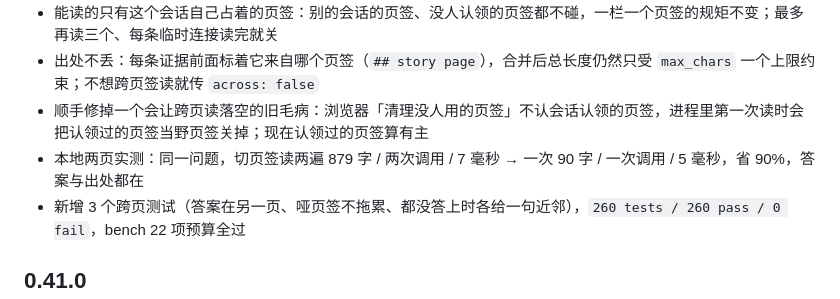
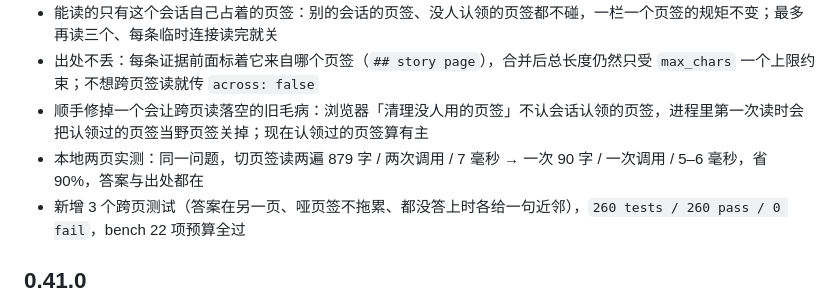
Before and after one commit to regrevia/dsh-inner-browser-use, a Markdown page: CHANGELOG.md, the part around the change. GitHub-like rendering.

```diff
--- a/CHANGELOG.md
+++ b/CHANGELOG.md
@@ -4,7 +4,7 @@
 - 能读的只有这个会话自己占着的页签：别的会话的页签、没人认领的页签都不碰，一栏一个页签的规矩不变；最多再读三个、每条临时连接读完就关
 - 出处不丢：每条证据前面标着它来自哪个页签（`## story page`），合并后总长度仍然只受 `max_chars` 一个上限约束；不想跨页签读就传 `across: false`
 - 顺手修掉一个会让跨页读落空的旧毛病：浏览器「清理没人用的页签」不认会话认领的页签，进程里第一次读时会把认领过的页签当野页签关掉；现在认领过的页签算有主
-- 本地两页实测：同一问题，切页签读两遍 879 字 / 两次调用 / 7 毫秒 → 一次 90 字 / 一次调用 / 5 毫秒，省 90%，答案与出处都在
+- 本地两页实测：同一问题，切页签读两遍 879 字 / 两次调用 / 7 毫秒 → 一次 90 字 / 一次调用 / 5–6 毫秒，省 90%，答案与出处都在
 - 新增 3 个跨页测试（答案在另一页、哑页签不拖累、都没答上时各给一句近邻），`260 tests / 260 pass / 0 fail`，bench 22 项预算全过
 
 ## 0.41.0
```
Also changed, not shown: docs/BENCH.md (+1 -1 lines).
